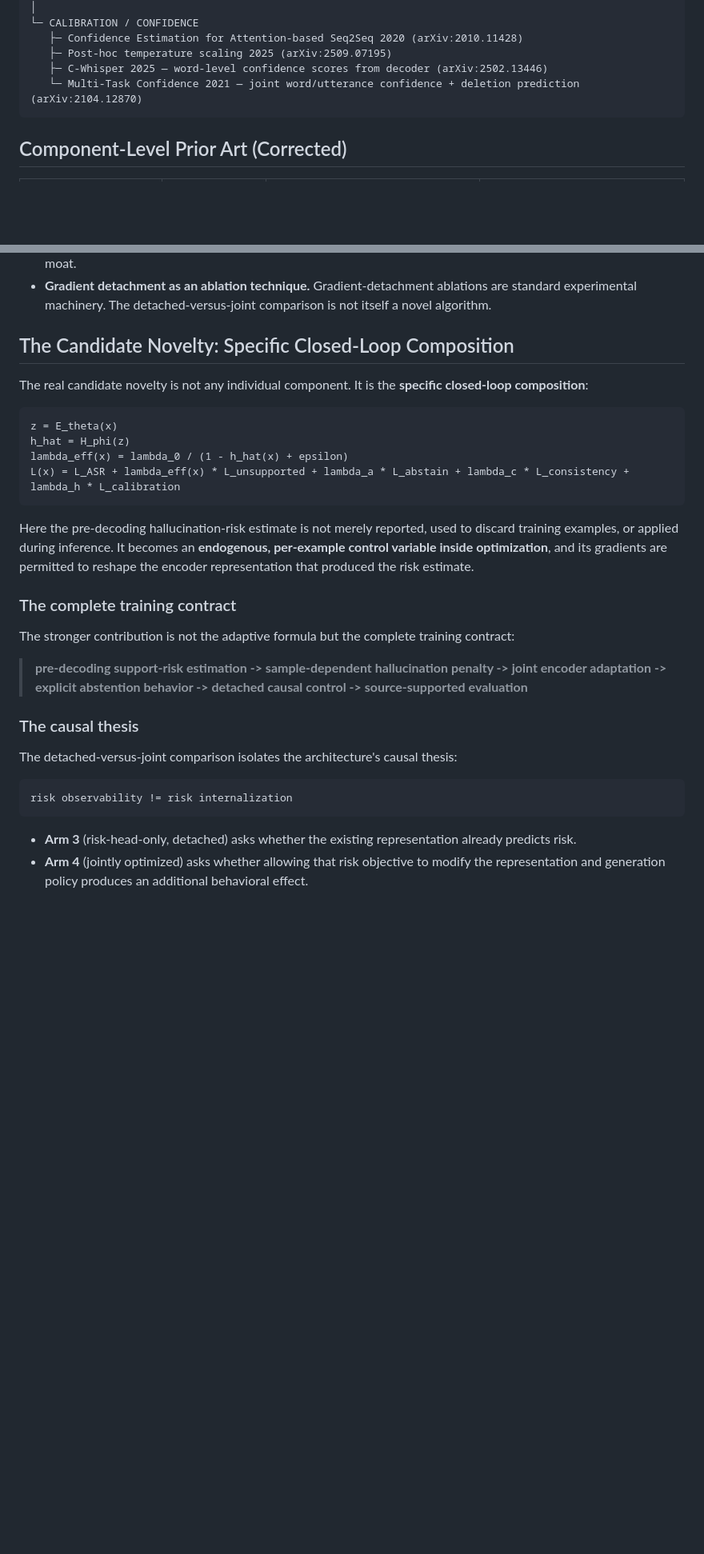
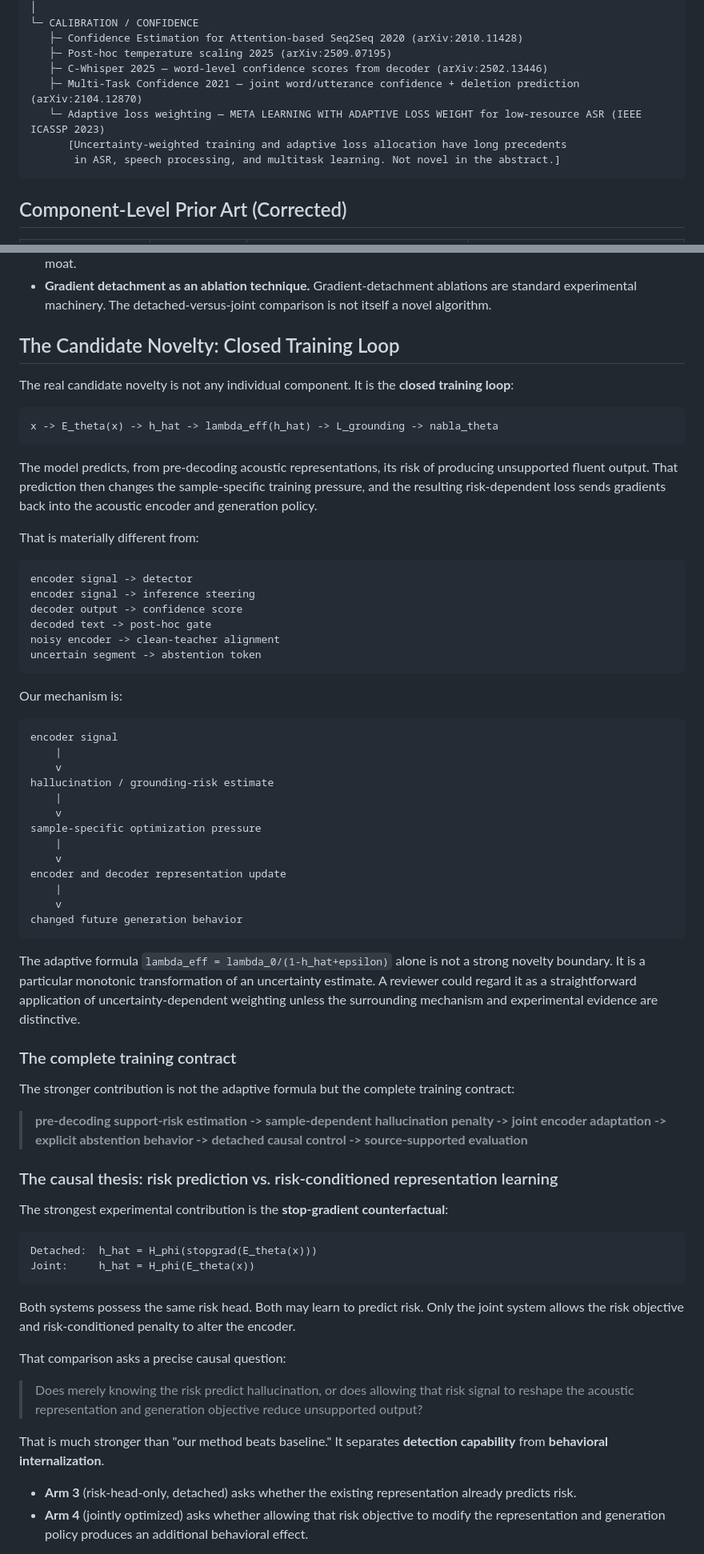
Before and after one commit to overandor/burchi, a Markdown page: asr-hallucination-eval/docs/novelty_assessment.md, 2 parts joined by grey strips. Shown at 80% size. Rendered like a GitHub page; blank space fills up the shorter version.

````diff
--- a/asr-hallucination-eval/docs/novelty_assessment.md
+++ b/asr-hallucination-eval/docs/novelty_assessment.md
@@ -32,7 +37,10 @@ ASR Hallucination Research
    ├─ Confidence Estimation for Attention-based Seq2Seq 2020 (arXiv:2010.11428)
    ├─ Post-hoc temperature scaling 2025 (arXiv:2509.07195)
    ├─ C-Whisper 2025 — word-level confidence scores from decoder (arXiv:2502.13446)
-   └─ Multi-Task Confidence 2021 — joint word/utterance confidence + deletion prediction (arXiv:2104.12870)
+   ├─ Multi-Task Confidence 2021 — joint word/utterance confidence + deletion prediction (arXiv:2104.12870)
+   └─ Adaptive loss weighting — META LEARNING WITH ADAPTIVE LOSS WEIGHT for low-resource ASR (IEEE ICASSP 2023)
+      [Uncertainty-weighted training and adaptive loss allocation have long precedents
+       in ASR, speech processing, and multitask learning. Not novel in the abstract.]
 ```
 
 ## Component-Level Prior Art (Corrected)
@@ -63,16 +71,40 @@ ASR Hallucination Research
 - **The adaptive formula alone.** Inverse-confidence and uncertainty-dependent weighting functions are mathematically natural and easy to vary. The formula `lambda_eff = lambda_0/(1-h_hat+epsilon)` is not itself the moat.
 - **Gradient detachment as an ablation technique.** Gradient-detachment ablations are standard experimental machinery. The detached-versus-joint comparison is not itself a novel algorithm.
 
-## The Candidate Novelty: Specific Closed-Loop Composition
+## The Candidate Novelty: Closed Training Loop
 
-The real candidate novelty is not any individual component. It is the **specific closed-loop composition**:
+The real candidate novelty is not any individual component. It is the **closed training loop**:
 
-    z = E_theta(x)
-    h_hat = H_phi(z)
-    lambda_eff(x) = lambda_0 / (1 - h_hat(x) + epsilon)
-    L(x) = L_ASR + lambda_eff(x) * L_unsupported + lambda_a * L_abstain + lambda_c * L_consistency + lambda_h * L_calibration
+    x -> E_theta(x) -> h_hat -> lambda_eff(h_hat) -> L_grounding -> nabla_theta
 
-Here the pre-decoding hallucination-risk estimate is not merely reported, used to discard training examples, or applied during inference. It becomes an **endogenous, per-example control variable inside optimization**, and its gradients are permitted to reshape the encoder representation that produced the risk estimate.
+The model predicts, from pre-decoding acoustic representations, its risk of producing unsupported fluent output. That prediction then changes the sample-specific training pressure, and the resulting risk-dependent loss sends gradients back into the acoustic encoder and generation policy.
+
+That is materially different from:
+
+    encoder signal -> detector
+    encoder signal -> inference steering
+    decoder output -> confidence score
+    decoded text -> post-hoc gate
+    noisy encoder -> clean-teacher alignment
+    uncertain segment -> abstention token
+
+Our mechanism is:
+
+    encoder signal
+        |
+        v
+    hallucination / grounding-risk estimate
+        |
+        v
+    sample-specific optimization pressure
+        |
+        v
+    encoder and decoder representation update
+        |
+        v
+    changed future generation behavior
+
+The adaptive formula `lambda_eff = lambda_0/(1-h_hat+epsilon)` alone is not a strong novelty boundary. It is a particular monotonic transformation of an uncertainty estimate. A reviewer could regard it as a straightforward application of uncertainty-dependent weighting unless the surrounding mechanism and experimental evidence are distinctive.
 
 ### The complete training contract
 
@@ -80,11 +112,20 @@ The stronger contribution is not the adaptive formula but the complete training
 
 > **pre-decoding support-risk estimation -> sample-dependent hallucination penalty -> joint encoder adaptation -> explicit abstention behavior -> detached causal control -> source-supported evaluation**
 
-### The causal thesis
+### The causal thesis: risk prediction vs. risk-conditioned representation learning
 
-The detached-versus-joint comparison isolates the architecture's causal thesis:
+The strongest experimental contribution is the **stop-gradient counterfactual**:
 
-    risk observability != risk internalization
+    Detached:  h_hat = H_phi(stopgrad(E_theta(x)))
+    Joint:     h_hat = H_phi(E_theta(x))
+
+Both systems possess the same risk head. Both may learn to predict risk. Only the joint system allows the risk objective and risk-conditioned penalty to alter the encoder.
+
+That comparison asks a precise causal question:
+
+> Does merely knowing the risk predict hallucination, or does allowing that risk signal to reshape the acoustic representation and generation objective reduce unsupported output?
+
+That is much stronger than "our method beats baseline." It separates **detection capability** from **behavioral internalization**.
 
 - **Arm 3** (risk-head-only, detached) asks whether the existing representation already predicts risk.
 - **Arm 4** (jointly optimized) asks whether allowing that risk objective to modify the representation and generation policy produces an additional behavioral effect.
````
Also changed, not shown: other parts of asr-hallucination-eval/docs/novelty_assessment.md (+50 -9 lines).
